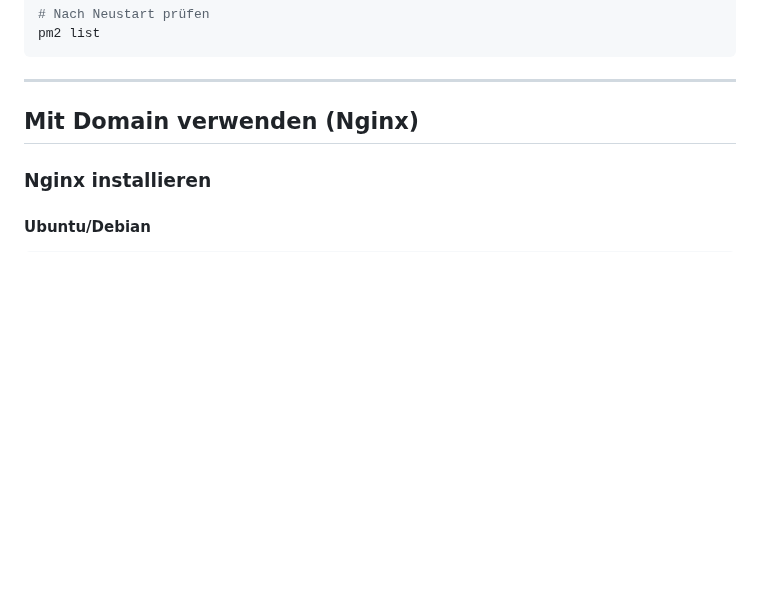
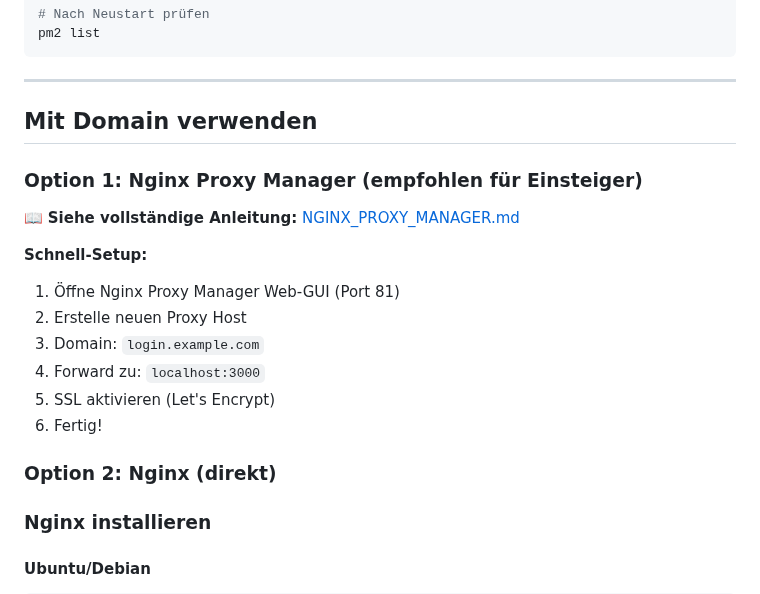
Before and after one commit to SHP-ART/login-honeypot, a Markdown page: INSTALLATION.md, the part around the change. GitHub-like rendering; blank space fills up the shorter version.

```diff
--- a/INSTALLATION.md
+++ b/INSTALLATION.md
@@ -216,7 +216,21 @@ pm2 list
 
 ---
 
-## Mit Domain verwenden (Nginx)
+## Mit Domain verwenden
+
+### Option 1: Nginx Proxy Manager (empfohlen für Einsteiger)
+
+📖 **Siehe vollständige Anleitung:** [NGINX_PROXY_MANAGER.md](NGINX_PROXY_MANAGER.md)
+
+**Schnell-Setup:**
+1. Öffne Nginx Proxy Manager Web-GUI (Port 81)
+2. Erstelle neuen Proxy Host
+3. Domain: `login.example.com`
+4. Forward zu: `localhost:3000`
+5. SSL aktivieren (Let's Encrypt)
+6. Fertig!
+
+### Option 2: Nginx (direkt)
 
 ### Nginx installieren
 
```
Also changed, not shown: NGINX_PROXY_MANAGER.md (added, +507 -0 lines), README.md (+4 -1 lines).
